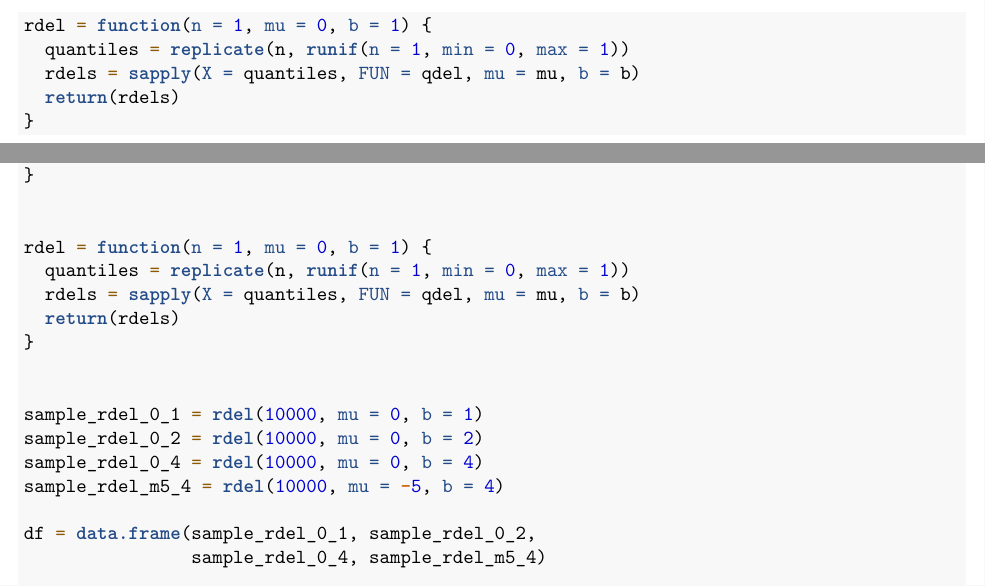
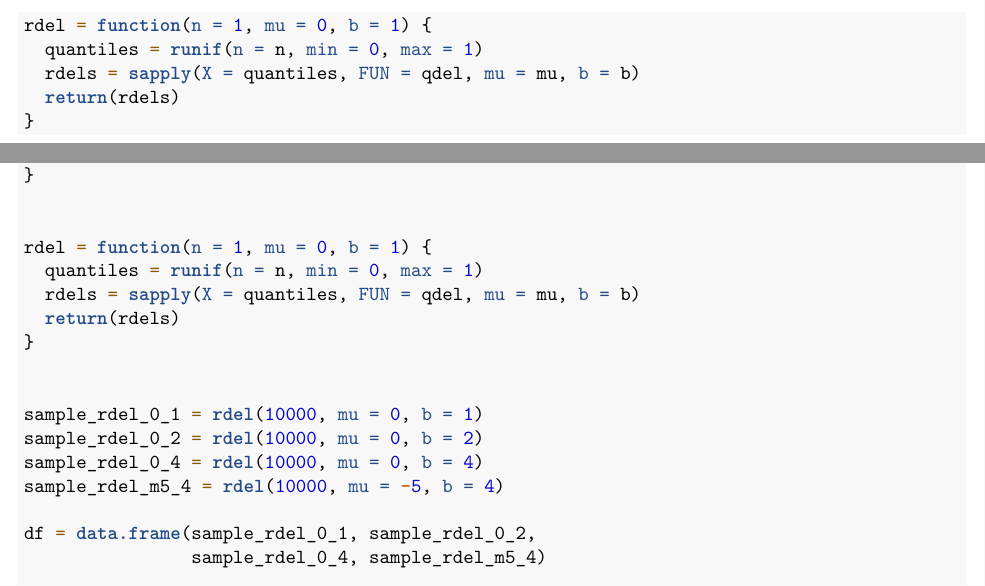
Before and after one commit to flennic/computational-statistics, an R Markdown document (lab03/ComputationalStatistics_Lab3.Rmd): two parts of pages 4 and 11 of 14, joined at a grey line, cut so that both start at the same text. Rendered offline with R 4.5, knitr and Pandoc, then LaTeX, with nearby package versions; code that draws random numbers runs with fixed seeds of ours; some code elsewhere in the file could not run offline.

Commit message:
Simplify replicate function

````diff
--- a/lab03/ComputationalStatistics_Lab3.Rmd
+++ b/lab03/ComputationalStatistics_Lab3.Rmd
@@ -177,7 +177,7 @@ Next we implement a function for drawing n times.
 ```{r}
 
 rdel = function(n = 1, mu = 0, b = 1) {
-  quantiles = replicate(n, runif(n = 1, min = 0, max = 1))
+  quantiles = runif(n = n, min = 0, max = 1)
   rdels = sapply(X = quantiles, FUN = qdel, mu = mu, b = b)
   return(rdels)
 }
````
